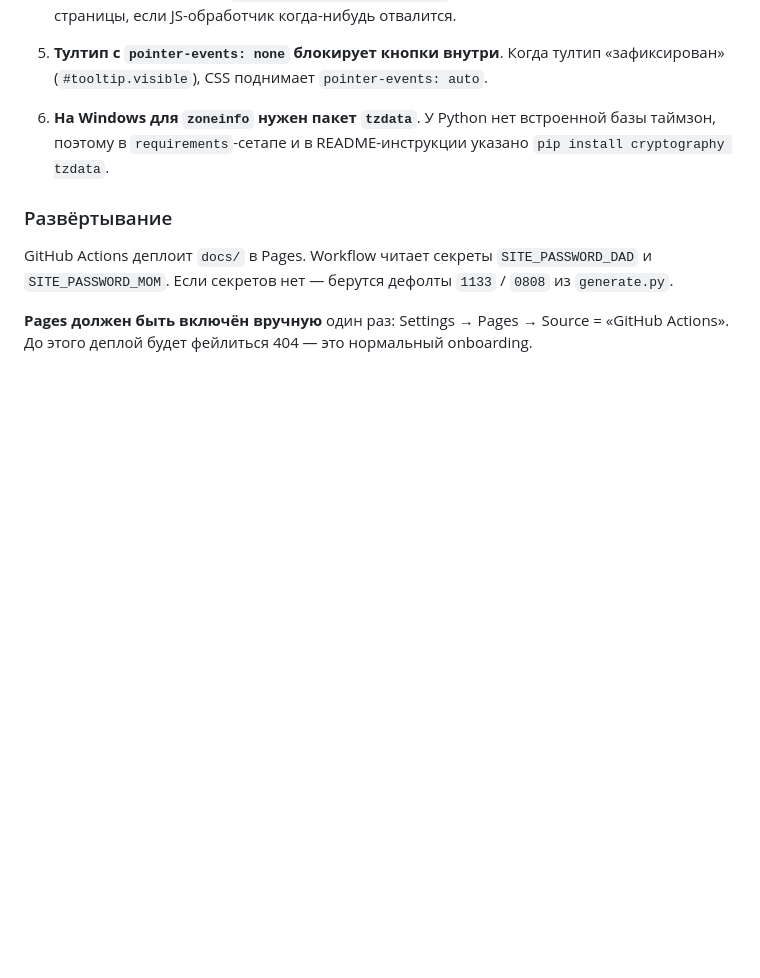
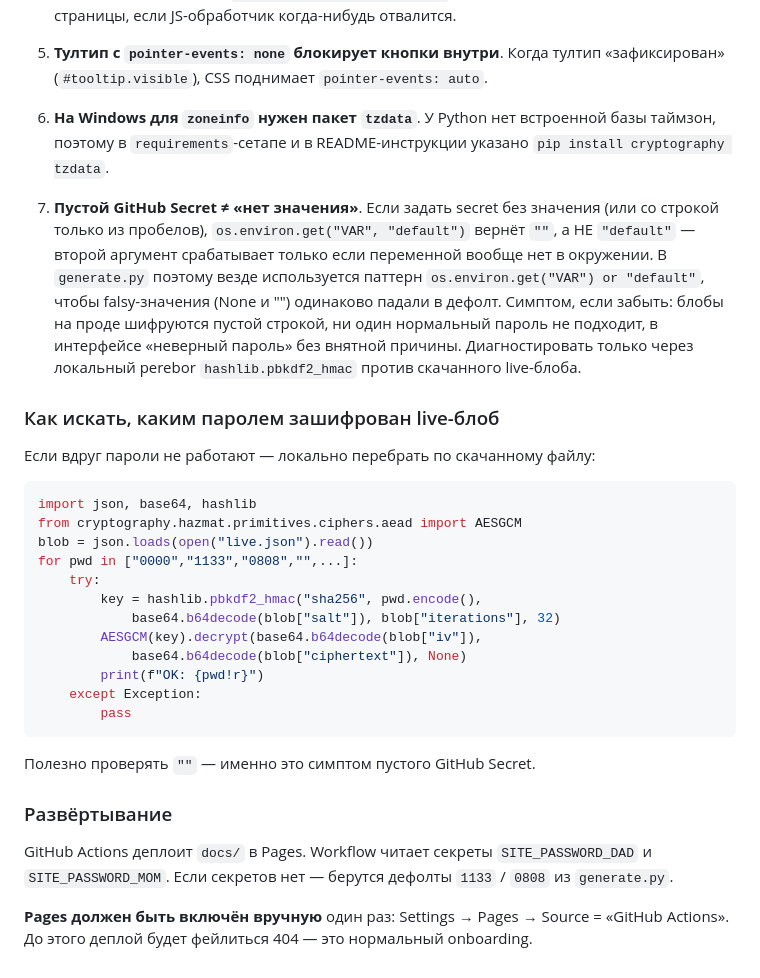
Before and after one commit to uladzemer/time-cross-rest-nv, a Markdown page: CLAUDE.md, the part around the change. Drawn GitHub-style; blank space fills up the shorter version.

Commit message:
Document empty-GitHub-Secret gotcha and brute-force debug recipe
Spent significant time diagnosing why deployed blobs wouldn't decrypt
with the documented passwords — turned out the user had created
SITE_PASSWORD_DAD and SITE_PASSWORD_MOM secrets without values, and
`os.environ.get("VAR", "default")` returns "" for an empty secret
rather than the second-arg default. Added pitfall #7 + the pbkdf2
brute-force snippet future me can paste to diagnose.

Co-Authored-By: Claude Opus 4.7 (1M context) <noreply@anthropic.com>

````diff
--- a/CLAUDE.md
+++ b/CLAUDE.md
@@ -73,6 +73,26 @@ PBKDF2-HMAC-SHA256 (200 000 итераций) → AES-GCM. Это **обфуск
 
 6. **На Windows для `zoneinfo` нужен пакет `tzdata`**. У Python нет встроенной базы таймзон, поэтому в `requirements`-сетапе и в README-инструкции указано `pip install cryptography tzdata`.
 
+7. **Пустой GitHub Secret ≠ «нет значения»**. Если задать secret без значения (или со строкой только из пробелов), `os.environ.get("VAR", "default")` вернёт `""`, а НЕ `"default"` — второй аргумент срабатывает только если переменной вообще нет в окружении. В `generate.py` поэтому везде используется паттерн `os.environ.get("VAR") or "default"`, чтобы falsy-значения (None и "") одинаково падали в дефолт. Симптом, если забыть: блобы на проде шифруются пустой строкой, ни один нормальный пароль не подходит, в интерфейсе «неверный пароль» без внятной причины. Диагностировать только через локальный perebor `hashlib.pbkdf2_hmac` против скачанного live-блоба.
+
+### Как искать, каким паролем зашифрован live-блоб
+Если вдруг пароли не работают — локально перебрать по скачанному файлу:
+```python
+import json, base64, hashlib
+from cryptography.hazmat.primitives.ciphers.aead import AESGCM
+blob = json.loads(open("live.json").read())
+for pwd in ["0000","1133","0808","",...]:
+    try:
+        key = hashlib.pbkdf2_hmac("sha256", pwd.encode(),
+            base64.b64decode(blob["salt"]), blob["iterations"], 32)
+        AESGCM(key).decrypt(base64.b64decode(blob["iv"]),
+            base64.b64decode(blob["ciphertext"]), None)
+        print(f"OK: {pwd!r}")
+    except Exception:
+        pass
+```
+Полезно проверять `""` — именно это симптом пустого GitHub Secret.
+
 ### Развёртывание
 
 GitHub Actions деплоит `docs/` в Pages. Workflow читает секреты `SITE_PASSWORD_DAD` и `SITE_PASSWORD_MOM`. Если секретов нет — берутся дефолты `1133` / `0808` из `generate.py`.
````
